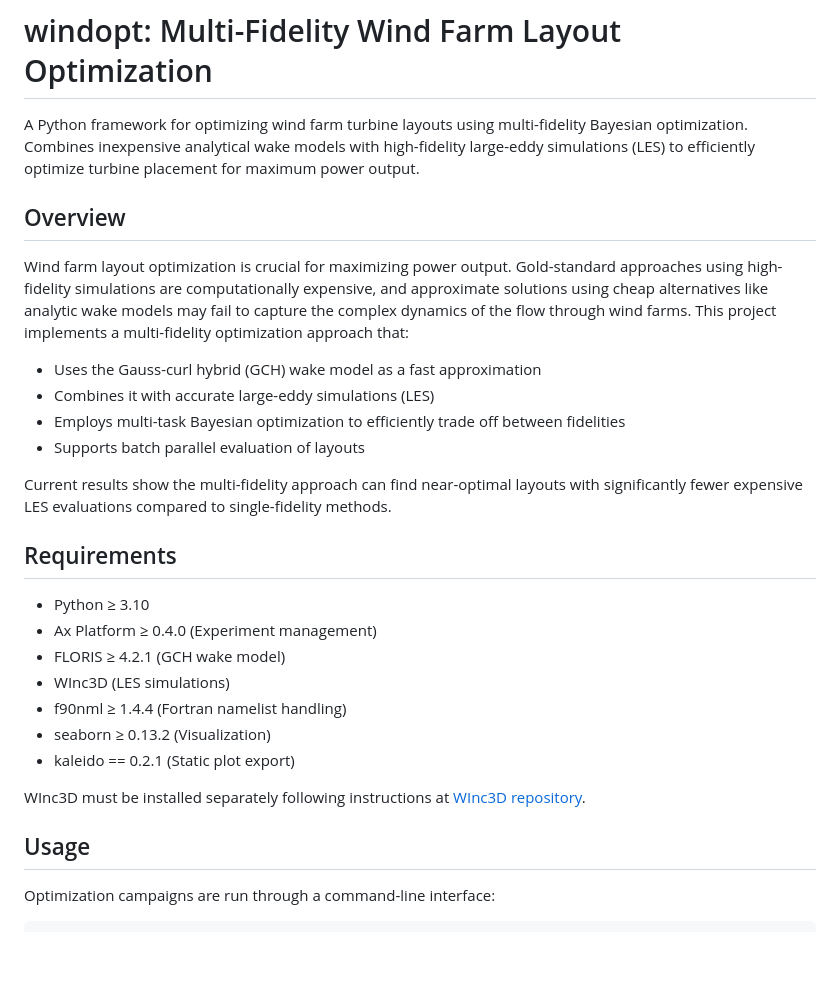
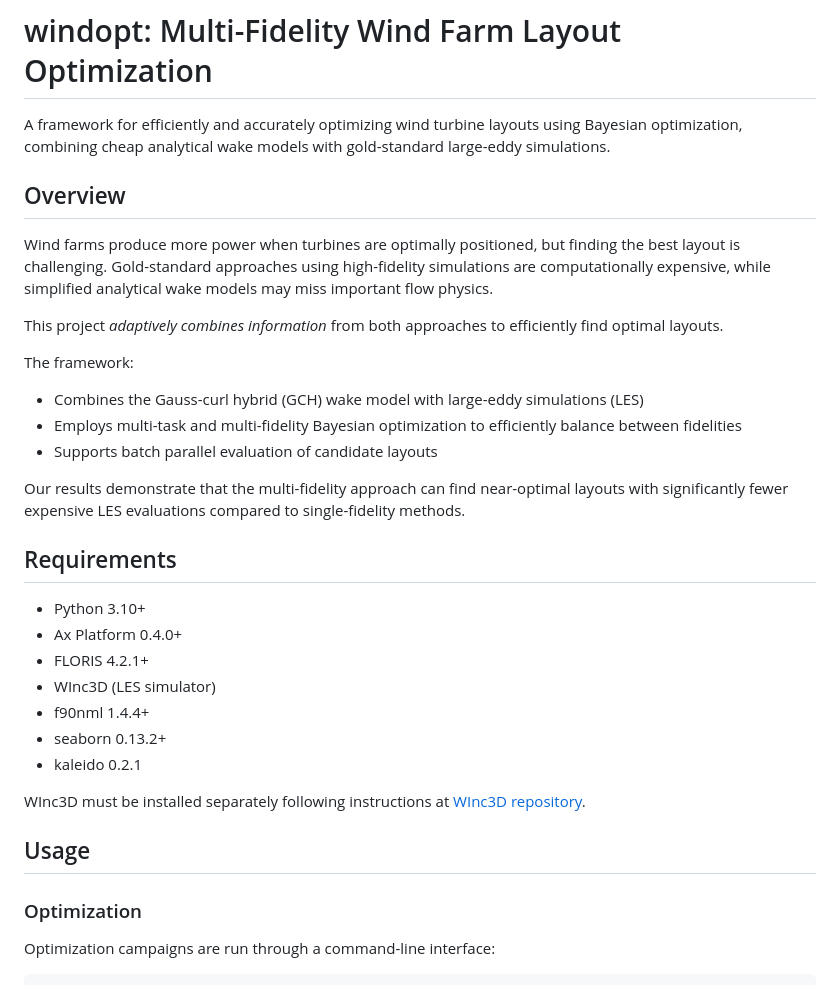
Before and after one commit to amanchoudhri/windopt, a Markdown page: README.md, the part around one of its changes. GitHub-like rendering; blank space fills up the shorter version.

````diff
--- a/README.md
+++ b/README.md
@@ -1,36 +1,35 @@
 # windopt: Multi-Fidelity Wind Farm Layout Optimization
 
-A Python framework for optimizing wind farm turbine layouts using multi-fidelity Bayesian optimization. Combines inexpensive analytical wake models with high-fidelity large-eddy simulations (LES) to efficiently optimize turbine placement for maximum power output.
+A framework for efficiently and accurately optimizing wind turbine layouts using Bayesian optimization, combining cheap analytical wake models with gold-standard large-eddy simulations.
 
 ## Overview
 
-Wind farm layout optimization is crucial for maximizing power output.
-Gold-standard approaches using high-fidelity simulations are computationally expensive,
-and approximate solutions using cheap alternatives like analytic wake models may fail to capture the
-complex dynamics of the flow through wind farms.
-This project implements a multi-fidelity optimization approach that:
+Wind farms produce more power when turbines are optimally positioned, but finding the best layout is challenging. Gold-standard approaches using high-fidelity simulations are computationally expensive, while simplified analytical wake models may miss important flow physics.
 
-- Uses the Gauss-curl hybrid (GCH) wake model as a fast approximation
-- Combines it with accurate large-eddy simulations (LES)
-- Employs multi-task Bayesian optimization to efficiently trade off between fidelities
-- Supports batch parallel evaluation of layouts
+This project *adaptively combines information* from both approaches to efficiently find optimal layouts.
 
-Current results show the multi-fidelity approach can find near-optimal layouts with significantly fewer expensive LES evaluations compared to single-fidelity methods.
+The framework:
+- Combines the Gauss-curl hybrid (GCH) wake model with large-eddy simulations (LES)
+- Employs multi-task and multi-fidelity Bayesian optimization to efficiently balance between fidelities
+- Supports batch parallel evaluation of candidate layouts
+
+Our results demonstrate that the multi-fidelity approach can find near-optimal layouts with significantly fewer expensive LES evaluations compared to single-fidelity methods.
 
 ## Requirements
 
-- Python ≥ 3.10
-- Ax Platform ≥ 0.4.0 (Experiment management)
-- FLORIS ≥ 4.2.1 (GCH wake model)
-- WInc3D (LES simulations)
-- f90nml ≥ 1.4.4 (Fortran namelist handling)
-- seaborn ≥ 0.13.2 (Visualization)
-- kaleido == 0.2.1 (Static plot export)
+- Python 3.10+
+- Ax Platform 0.4.0+
+- FLORIS 4.2.1+
+- WInc3D (LES simulator)
+- f90nml 1.4.4+
+- seaborn 0.13.2+
+- kaleido 0.2.1
 
 WInc3D must be installed separately following instructions at [WInc3D repository](https://github.com/imperialcollegelondon/winc3d/).
 
 ## Usage
 
+### Optimization
 Optimization campaigns are run through a command-line interface:
 
 ```bash
````
Also changed, not shown: other parts of README.md (+34 -49 lines).
